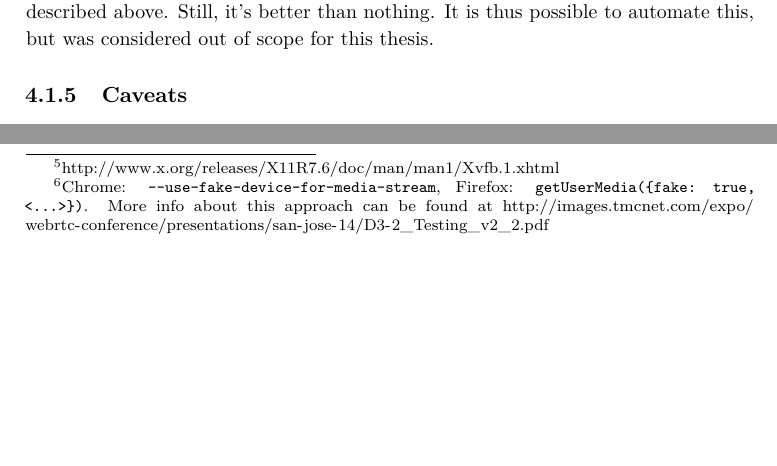
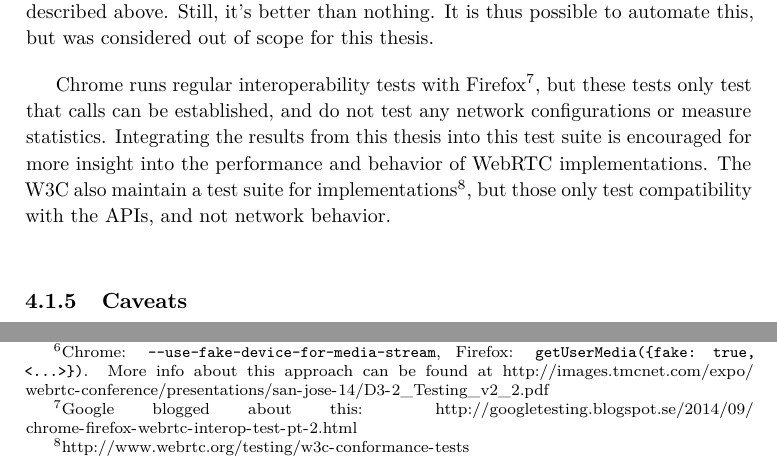
Before and after one commit to thusoy/hybrid-video-topology, a LaTeX thesis (main.tex, which reads chapters/experiments.tex): two parts of page 45 of 94, joined at a grey line, cut so that both start at the same text, the shorter picture padded with empty space. Compiled offline with pdfLaTeX.

Commit message:
Add links to google interop tests

```diff
--- a/chapters/experiments.tex
+++ b/chapters/experiments.tex
@@ -89,6 +89,8 @@ Thus, applying a given test case is completely independent of the actual network
 
 Ideally, testing would be automated and not require a running graphical environment, to allow tests to be run often and in response to events such as commits. This could be possible using by running a browser in a fake framebuffer like \texttt{Xvfb}\footnote{\url{http://www.x.org/releases/X11R7.6/doc/man/man1/Xvfb.1.xhtml}} and faking out a media stream\footnote{Chrome: \texttt{-{}-use-fake-device-for-media-stream}, Firefox: \texttt{getUserMedia(\{fake: true, <...>\})}. More info about this approach can be found at \url{http://images.tmcnet.com/expo/webrtc-conference/presentations/san-jose-14/D3-2_Testing_v2_2.pdf}}. Both browsers should be able to be tested in such a setting, but data would be limited to what can be extracted through the \texttt{getStats}-API as described above. Still, it's better than nothing. It is thus possible to automate this, but was considered out of scope for this thesis.
 
+Chrome runs regular interoperability tests with Firefox\footnote{Google blogged about this: \url{http://googletesting.blogspot.se/2014/09/chrome-firefox-webrtc-interop-test-pt-2.html}}, but these tests only test that calls can be established, and do not test any network configurations or measure statistics. Integrating the results from this thesis into this test suite is encouraged for more insight into the performance and behavior of WebRTC implementations. The W3C also maintain a test suite for implementations\footnote{\url{http://www.webrtc.org/testing/w3c-conformance-tests}}, but those only test compatibility with the APIs, and not network behavior.
+
 
 \subsection{Caveats}
 
```
